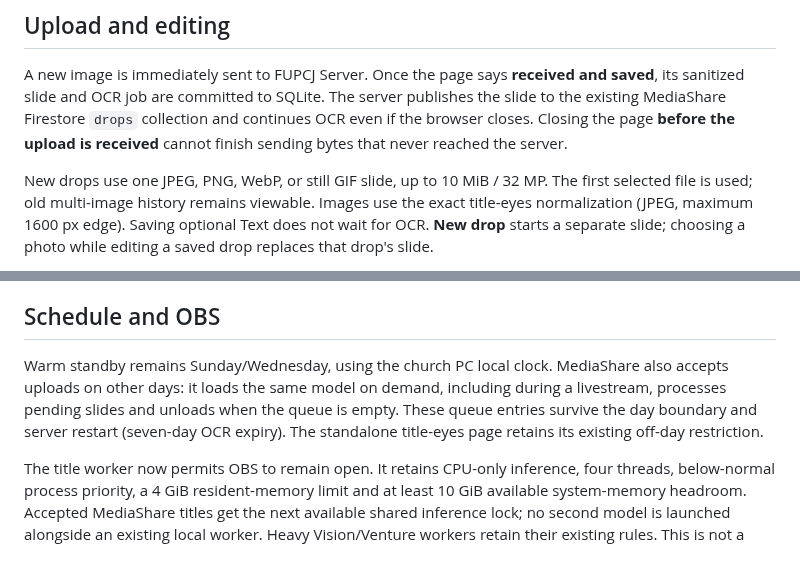
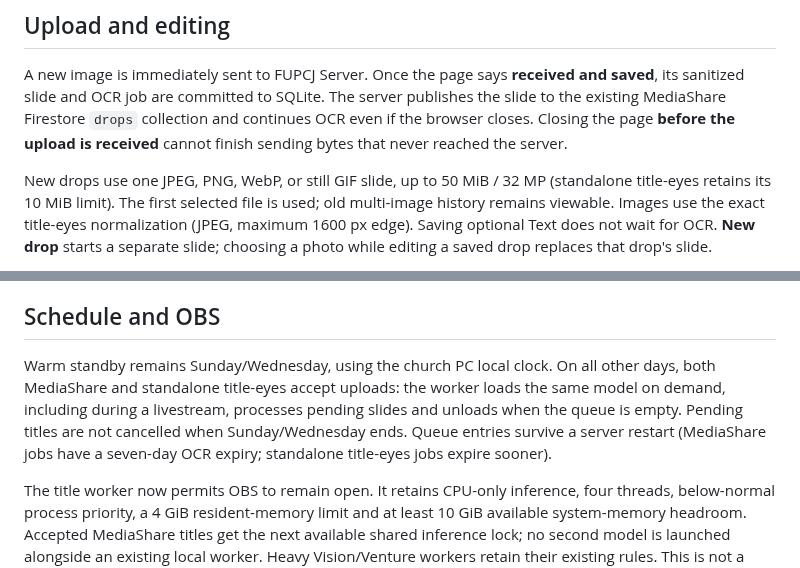
Before and after one commit to JRDN-R/vision, a Markdown page: docs/mediashare-title-eyes.md, 2 parts joined by grey strips. Rendered like a GitHub page.

Commit message:
docs(mediashare): clarify title worker cold starts on all weekdays

```diff
--- a/docs/mediashare-title-eyes.md
+++ b/docs/mediashare-title-eyes.md
@@ -27,7 +27,7 @@ publishes the slide to the existing MediaShare Firestore `drops` collection and
 continues OCR even if the browser closes. Closing the page **before the upload
 is received** cannot finish sending bytes that never reached the server.
 
-New drops use one JPEG, PNG, WebP, or still GIF slide, up to 10 MiB / 32 MP.
+New drops use one JPEG, PNG, WebP, or still GIF slide, up to 50 MiB / 32 MP (standalone title-eyes retains its 10 MiB limit).
 The first selected file is used; old multi-image history remains viewable.
 Images use the exact title-eyes normalization (JPEG, maximum 1600 px edge).
 Saving optional Text does not wait for OCR. **New drop** starts a separate slide;
@@ -49,11 +49,12 @@ as already published to YouTube or Planning Center.
 
 ## Schedule and OBS
 
-Warm standby remains Sunday/Wednesday, using the church PC local clock. MediaShare
-also accepts uploads on other days: it loads the same model on demand, including
-during a livestream, processes pending slides and unloads when the queue is empty.
-These queue entries survive the day boundary and server restart (seven-day OCR expiry). The standalone title-eyes page retains its
-existing off-day restriction.
+Warm standby remains Sunday/Wednesday, using the church PC local clock. On all
+other days, both MediaShare and standalone title-eyes accept uploads: the worker
+loads the same model on demand, including during a livestream, processes pending
+slides and unloads when the queue is empty. Pending titles are not cancelled
+when Sunday/Wednesday ends. Queue entries survive a server restart (MediaShare
+jobs have a seven-day OCR expiry; standalone title-eyes jobs expire sooner).
 
 The title worker now permits OBS to remain open. It retains CPU-only inference,
 four threads, below-normal process priority, a 4 GiB resident-memory limit and at
```
